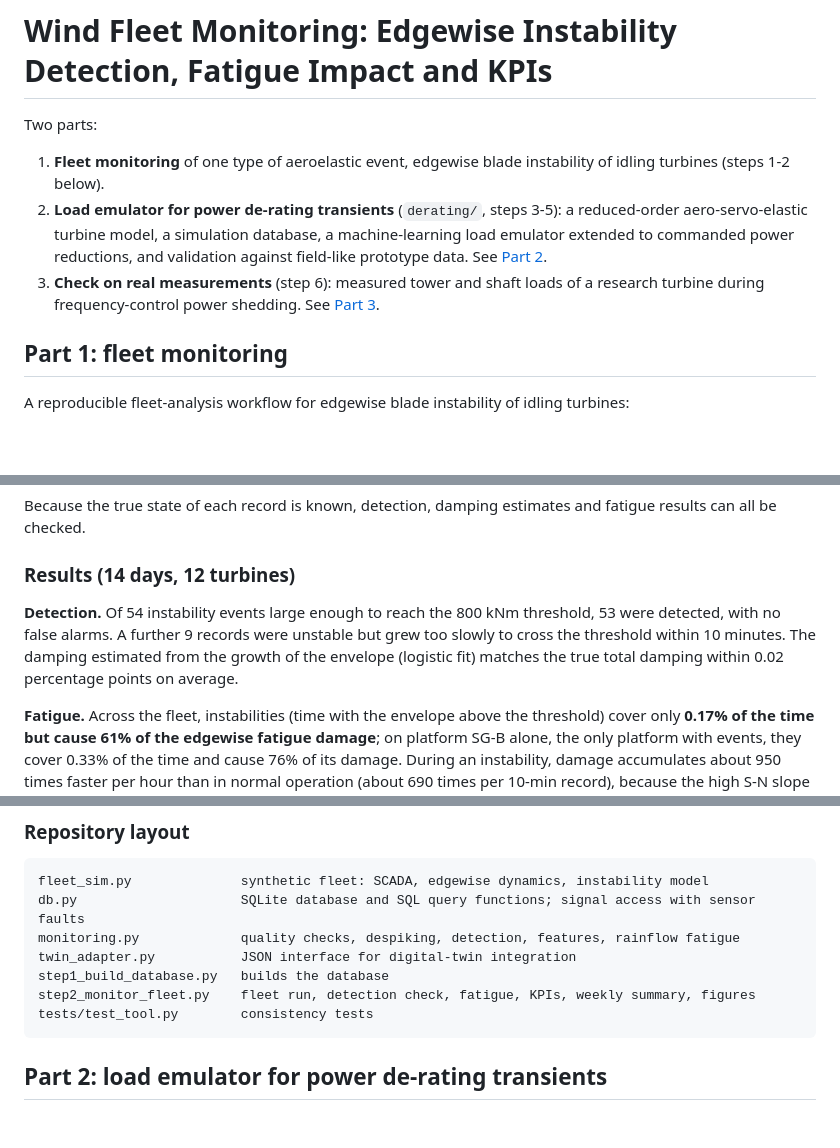
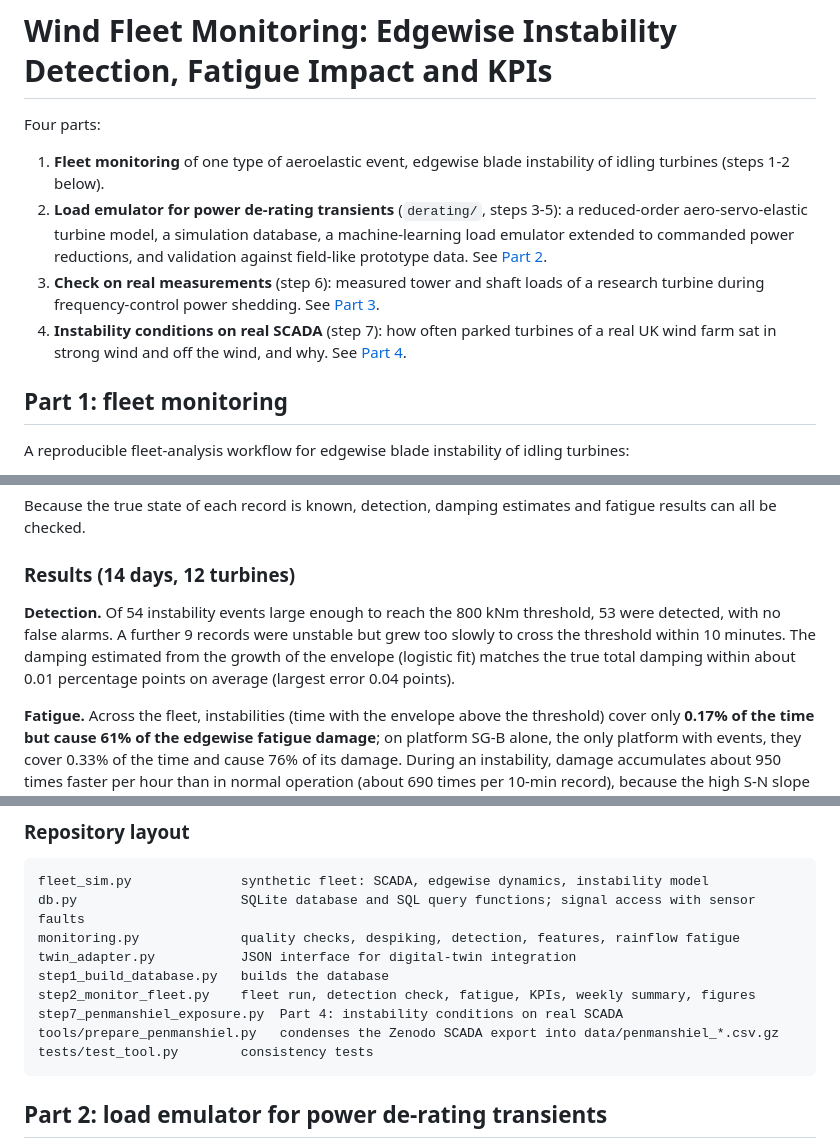
Before and after one commit to Malmand/wind-fleet-instability-monitoring, a Markdown page: README.md, 3 parts joined by grey strips. Rendered like a GitHub page; blank space fills up the shorter version.

````diff
--- a/README.md
+++ b/README.md
@@ -1,10 +1,11 @@
 # Wind Fleet Monitoring: Edgewise Instability Detection, Fatigue Impact and KPIs
 
-Two parts:
+Four parts:
 
 1. **Fleet monitoring** of one type of aeroelastic event, edgewise blade instability of idling turbines (steps 1-2 below).
 2. **Load emulator for power de-rating transients** (`derating/`, steps 3-5): a reduced-order aero-servo-elastic turbine model, a simulation database, a machine-learning load emulator extended to commanded power reductions, and validation against field-like prototype data. See [Part 2](#part-2-load-emulator-for-power-de-rating-transients).
 3. **Check on real measurements** (step 6): measured tower and shaft loads of a research turbine during frequency-control power shedding. See [Part 3](#part-3-check-on-real-measurements-bjorko-45-kw-turbine).
+4. **Instability conditions on real SCADA** (step 7): how often parked turbines of a real UK wind farm sat in strong wind and off the wind, and why. See [Part 4](#part-4-instability-conditions-on-real-scada-penmanshiel).
 
 ## Part 1: fleet monitoring
 
@@ -46,7 +48,7 @@ Because the true state of each record is known, detection, damping estimates and
 
 ### Results (14 days, 12 turbines)
 
-**Detection.** Of 54 instability events large enough to reach the 800 kNm threshold, 53 were detected, with no false alarms. A further 9 records were unstable but grew too slowly to cross the threshold within 10 minutes. The damping estimated from the growth of the envelope (logistic fit) matches the true total damping within 0.02 percentage points on average.
+**Detection.** Of 54 instability events large enough to reach the 800 kNm threshold, 53 were detected, with no false alarms. A further 9 records were unstable but grew too slowly to cross the threshold within 10 minutes. The damping estimated from the growth of the envelope (logistic fit) matches the true total damping within about 0.01 percentage points on average (largest error 0.04 points).
 
 **Fatigue.** Across the fleet, instabilities (time with the envelope above the threshold) cover only **0.17% of the time but cause 61% of the edgewise fatigue damage**; on platform SG-B alone, the only platform with events, they cover 0.33% of the time and cause 76% of its damage. During an instability, damage accumulates about 950 times faster per hour than in normal operation (about 690 times per 10-min record), because the high S-N slope weighs large cycles so heavily. Per turbine the event share ranges from 35% to 92%. Events are flagged high priority when they reach the limit cycle (peak above 4,000 kNm) or when one record does more damage than a week of normal operation.
 
@@ -86,6 +88,8 @@ monitoring.py             quality checks, despiking, detection, features, rainfl
 twin_adapter.py           JSON interface for digital-twin integration
 step1_build_database.py   builds the database
 step2_monitor_fleet.py    fleet run, detection check, fatigue, KPIs, weekly summary, figures
+step7_penmanshiel_exposure.py  Part 4: instability conditions on real SCADA
+tools/prepare_penmanshiel.py   condenses the Zenodo SCADA export into data/penmanshiel_*.csv.gz
 tests/test_tool.py        consistency tests
 ```
 
````
Also changed, not shown: other parts of README.md (+23 -0 lines), figures/fig7_penmanshiel_exposure.png (added), 6 other files.
